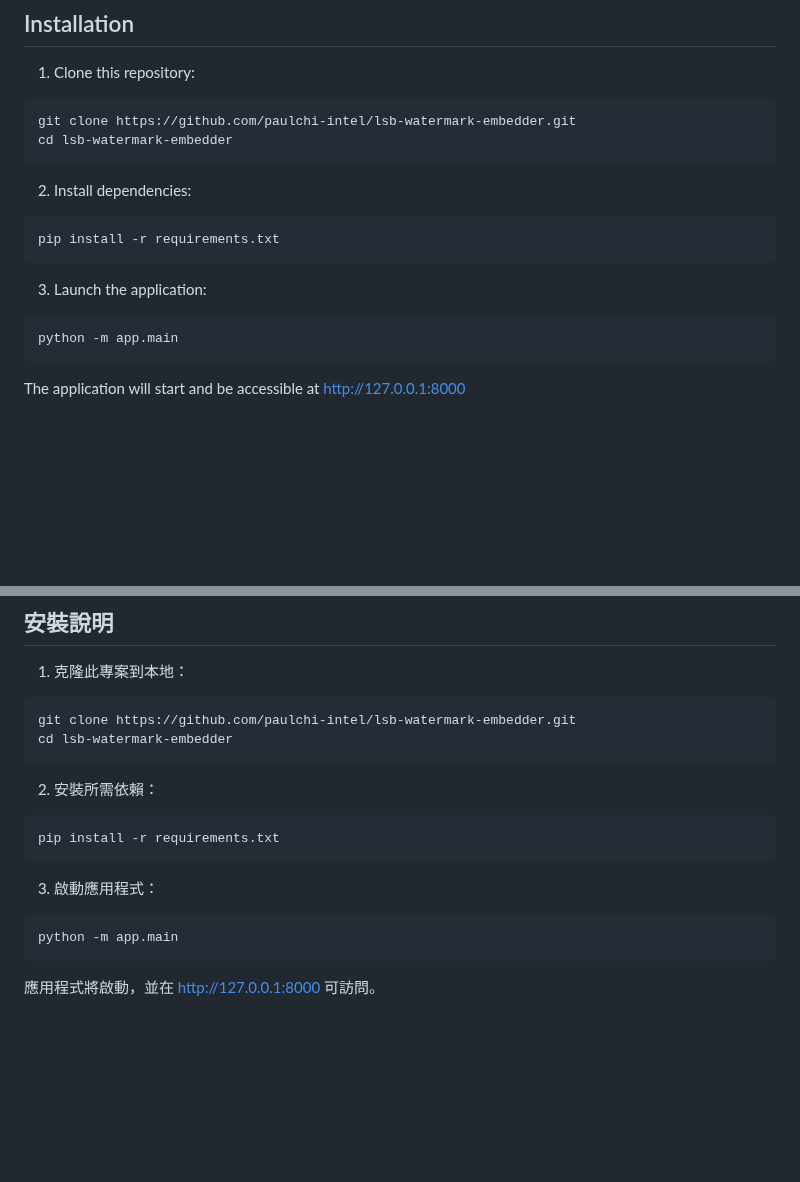
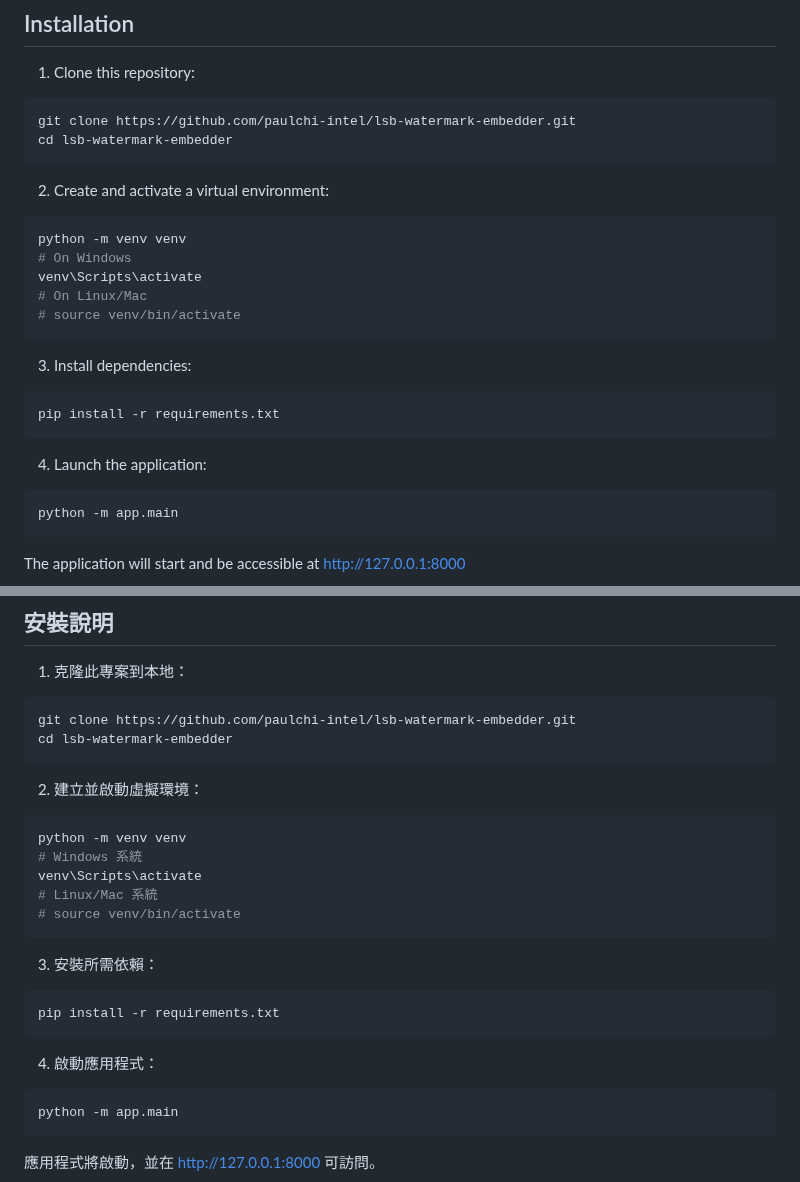
Before and after one commit to paulchi-intel/lsb-watermark-embedder, a Markdown page: README.md, 2 parts joined by grey strips. Rendered like a GitHub page; blank space fills up the shorter version.

Commit message:
Add virtual environment setup instructions to README.md

````diff
--- a/README.md
+++ b/README.md
@@ -38,12 +38,21 @@ git clone https://github.com/paulchi-intel/lsb-watermark-embedder.git
 cd lsb-watermark-embedder
 ```
 
-2. Install dependencies:
+2. Create and activate a virtual environment:
+```bash
+python -m venv venv
+# On Windows
+venv\Scripts\activate
+# On Linux/Mac
+# source venv/bin/activate
+```
+
+3. Install dependencies:
 ```bash
 pip install -r requirements.txt
 ```
 
-3. Launch the application:
+4. Launch the application:
 ```bash
 python -m app.main
 ```
@@ -174,12 +183,21 @@ git clone https://github.com/paulchi-intel/lsb-watermark-embedder.git
 cd lsb-watermark-embedder
 ```
 
-2. 安裝所需依賴：
+2. 建立並啟動虛擬環境：
+```bash
+python -m venv venv
+# Windows 系統
+venv\Scripts\activate
+# Linux/Mac 系統
+# source venv/bin/activate
+```
+
+3. 安裝所需依賴：
 ```bash
 pip install -r requirements.txt
 ```
 
-3. 啟動應用程式：
+4. 啟動應用程式：
 ```bash
 python -m app.main
 ```
````
